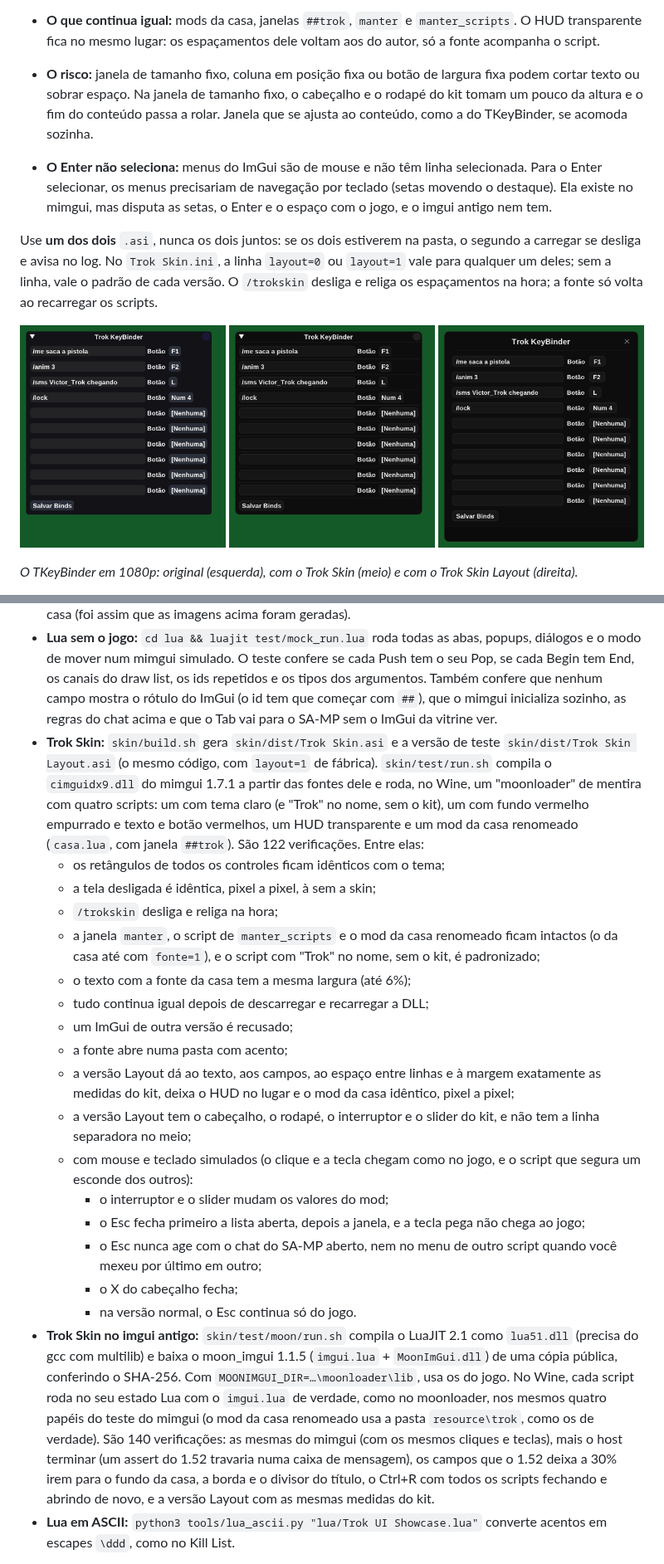
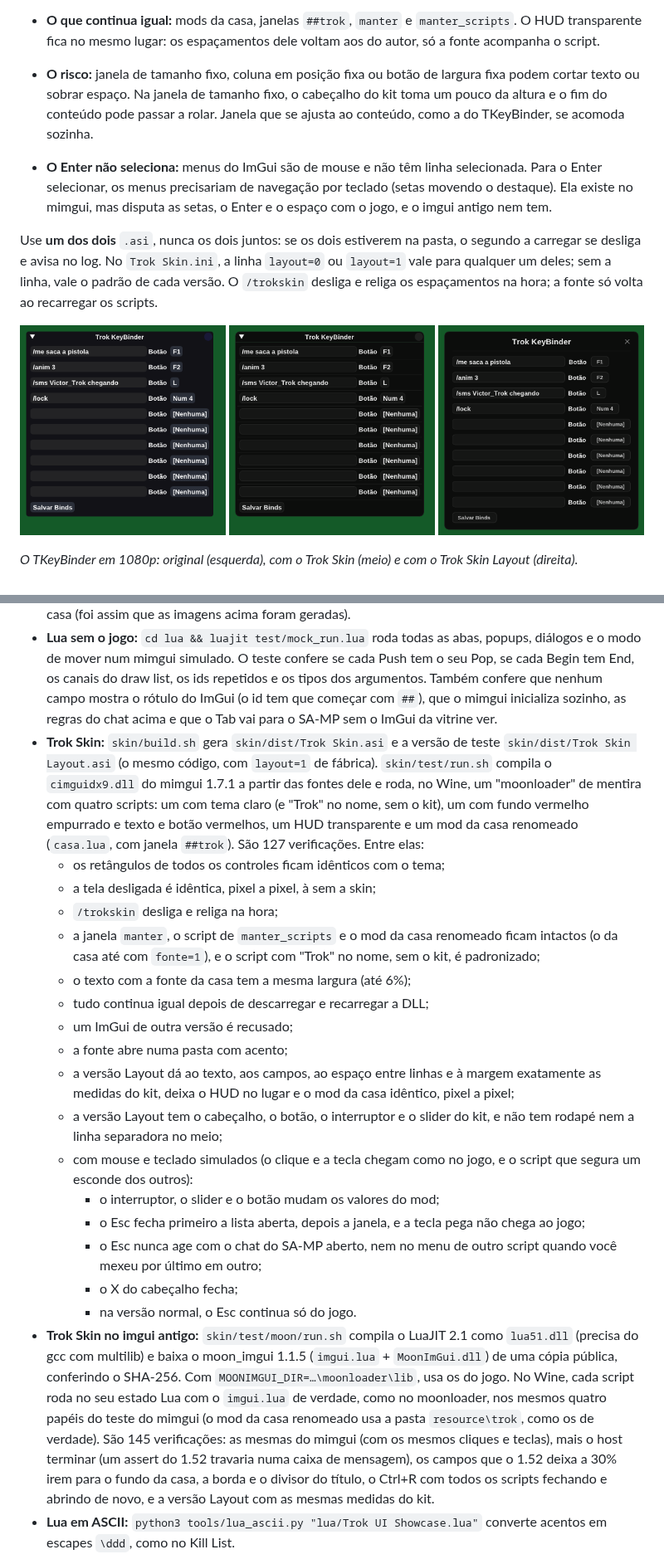
Before and after one commit to victortroquetti-cpu/t3, a Markdown page: trok-ui/README.md, 2 parts joined by grey strips. Shown at 83% size. Rendered like a GitHub page; pictures changed too: trok-ui/docs/11-skin-layout.png.

```diff
--- a/trok-ui/README.md
+++ b/trok-ui/README.md
@@ -177,7 +178,7 @@ Para achar o código de outro ícone: o nome está em [lucide.dev/icons](https:/
 
   A skin lê o chat e os diálogos do SA-MP 0.3.7 R1. Nas outras versões, o Esc que fecha o chat pode fechar o menu junto.
 - **O que continua igual:** mods da casa, janelas `##trok`, `manter` e `manter_scripts`. O HUD transparente fica no mesmo lugar: os espaçamentos dele voltam aos do autor, só a fonte acompanha o script.
-- **O risco:** janela de tamanho fixo, coluna em posição fixa ou botão de largura fixa podem cortar texto ou sobrar espaço. Na janela de tamanho fixo, o cabeçalho e o rodapé do kit tomam um pouco da altura e o fim do conteúdo passa a rolar. Janela que se ajusta ao conteúdo, como a do TKeyBinder, se acomoda sozinha.
+- **O risco:** janela de tamanho fixo, coluna em posição fixa ou botão de largura fixa podem cortar texto ou sobrar espaço. Na janela de tamanho fixo, o cabeçalho do kit toma um pouco da altura e o fim do conteúdo pode passar a rolar. Janela que se ajusta ao conteúdo, como a do TKeyBinder, se acomoda sozinha.
 - **O Enter não seleciona:** menus do ImGui são de mouse e não têm linha selecionada. Para o Enter selecionar, os menus precisariam de navegação por teclado (setas movendo o destaque). Ela existe no mimgui, mas disputa as setas, o Enter e o espaço com o jogo, e o imgui antigo nem tem.
 
 Use **um dos dois** `.asi`, nunca os dois juntos: se os dois estiverem na pasta, o segundo a carregar se desliga e avisa no log. No `Trok Skin.ini`, a linha `layout=0` ou `layout=1` vale para qualquer um deles; sem a linha, vale o padrão de cada versão. O `/trokskin` desliga e religa os espaçamentos na hora; a fonte só volta ao recarregar os scripts.
@@ -212,7 +214,7 @@ Duas regras que custaram caro na primeira versão:
 - **.asi num GTA de mentira:** `asi/test/smoke/run.sh` roda o .asi no Wine 32 bits (com Xvfb) com um processo que expõe o device d3d9 nos endereços do `gta_sa.exe` e carrega um `samp.dll` falso com os endereços do 0.3.7 R1. Depois digita `/trokui` duas vezes e confere os pixels do back buffer: o menu tem que abrir por cima de tudo e fechar, e o cursor do SA-MP tem que ir para o modo 2 e voltar. Com o menu aberto, confere também quais teclas chegam ao jogo: o T (chat) e o Tab (placar) chegam, a seta não, e com o chat aberto tudo chega. São 5 cenários: device direto; proxy estilo SA-MP com dois ganchos de vtable na regra do Dialogs/Radar (lida no binário do Dialogs 2.28); sem `0xC8CF88`; só pela classe da janela; e um wrapper que esconde o device real.
 - **Capturas sem o jogo:** `asi/test/run.sh <pasta>` roda a vitrine num rasterizador por software e salva PNGs de cada tela. Com `TROK_FONT=…/font.ttf TROK_ICONS=…/lucide.ttf`, usa a fonte e os ícones da casa (foi assim que as imagens acima foram geradas).
 - **Lua sem o jogo:** `cd lua && luajit test/mock_run.lua` roda todas as abas, popups, diálogos e o modo de mover num mimgui simulado. O teste confere se cada Push tem o seu Pop, se cada Begin tem End, os canais do draw list, os ids repetidos e os tipos dos argumentos. Também confere que nenhum campo mostra o rótulo do ImGui (o id tem que começar com `##`), que o mimgui inicializa sozinho, as regras do chat acima e que o Tab vai para o SA-MP sem o ImGui da vitrine ver.
-- **Trok Skin:** `skin/build.sh` gera `skin/dist/Trok Skin.asi` e a versão de teste `skin/dist/Trok Skin Layout.asi` (o mesmo código, com `layout=1` de fábrica). `skin/test/run.sh` compila o `cimguidx9.dll` do mimgui 1.7.1 a partir das fontes dele e roda, no Wine, um "moonloader" de mentira com quatro scripts: um com tema claro (e "Trok" no nome, sem o kit), um com fundo vermelho empurrado e texto e botão vermelhos, um HUD transparente e um mod da casa renomeado (`casa.lua`, com janela `##trok`). São 122 verificações. Entre elas:
+- **Trok Skin:** `skin/build.sh` gera `skin/dist/Trok Skin.asi` e a versão de teste `skin/dist/Trok Skin Layout.asi` (o mesmo código, com `layout=1` de fábrica). `skin/test/run.sh` compila o `cimguidx9.dll` do mimgui 1.7.1 a partir das fontes dele e roda, no Wine, um "moonloader" de mentira com quatro scripts: um com tema claro (e "Trok" no nome, sem o kit), um com fundo vermelho empurrado e texto e botão vermelhos, um HUD transparente e um mod da casa renomeado (`casa.lua`, com janela `##trok`). São 127 verificações. Entre elas:
   - os retângulos de todos os controles ficam idênticos com o tema;
   - a tela desligada é idêntica, pixel a pixel, à sem a skin;
   - `/trokskin` desliga e religa na hora;
@@ -222,14 +224,14 @@ Duas regras que custaram caro na primeira versão:
   - um ImGui de outra versão é recusado;
   - a fonte abre numa pasta com acento;
   - a versão Layout dá ao texto, aos campos, ao espaço entre linhas e à margem exatamente as medidas do kit, deixa o HUD no lugar e o mod da casa idêntico, pixel a pixel;
-  - a versão Layout tem o cabeçalho, o rodapé, o interruptor e o slider do kit, e não tem a linha separadora no meio;
+  - a versão Layout tem o cabeçalho, o botão, o interruptor e o slider do kit, e não tem rodapé nem a linha separadora no meio;
   - com mouse e teclado simulados (o clique e a tecla chegam como no jogo, e o script que segura um esconde dos outros):
-    - o interruptor e o slider mudam os valores do mod;
+    - o interruptor, o slider e o botão mudam os valores do mod;
     - o Esc fecha primeiro a lista aberta, depois a janela, e a tecla pega não chega ao jogo;
     - o Esc nunca age com o chat do SA-MP aberto, nem no menu de outro script quando você mexeu por último em outro;
     - o X do cabeçalho fecha;
     - na versão normal, o Esc continua só do jogo.
-- **Trok Skin no imgui antigo:** `skin/test/moon/run.sh` compila o LuaJIT 2.1 como `lua51.dll` (precisa do gcc com multilib) e baixa o moon_imgui 1.1.5 (`imgui.lua` + `MoonImGui.dll`) de uma cópia pública, conferindo o SHA-256. Com `MOONIMGUI_DIR=…\moonloader\lib`, usa os do jogo. No Wine, cada script roda no seu estado Lua com o `imgui.lua` de verdade, como no moonloader, nos mesmos quatro papéis do teste do mimgui (o mod da casa renomeado usa a pasta `resource\trok`, como os de verdade). São 140 verificações: as mesmas do mimgui (com os mesmos cliques e teclas), mais o host terminar (um assert do 1.52 travaria numa caixa de mensagem), os campos que o 1.52 deixa a 30% irem para o fundo da casa, a borda e o divisor do título, o Ctrl+R com todos os scripts fechando e abrindo de novo, e a versão Layout com as mesmas medidas do kit.
+- **Trok Skin no imgui antigo:** `skin/test/moon/run.sh` compila o LuaJIT 2.1 como `lua51.dll` (precisa do gcc com multilib) e baixa o moon_imgui 1.1.5 (`imgui.lua` + `MoonImGui.dll`) de uma cópia pública, conferindo o SHA-256. Com `MOONIMGUI_DIR=…\moonloader\lib`, usa os do jogo. No Wine, cada script roda no seu estado Lua com o `imgui.lua` de verdade, como no moonloader, nos mesmos quatro papéis do teste do mimgui (o mod da casa renomeado usa a pasta `resource\trok`, como os de verdade). São 145 verificações: as mesmas do mimgui (com os mesmos cliques e teclas), mais o host terminar (um assert do 1.52 travaria numa caixa de mensagem), os campos que o 1.52 deixa a 30% irem para o fundo da casa, a borda e o divisor do título, o Ctrl+R com todos os scripts fechando e abrindo de novo, e a versão Layout com as mesmas medidas do kit.
 - **Lua em ASCII:** `python3 tools/lua_ascii.py "lua/Trok UI Showcase.lua"` converte acentos em escapes `\ddd`, como no Kill List.
 
 > O .asi passa nos 5 cenários do GTA de mentira, com o d3d9 de verdade do Wine. A versão anterior falhava nos cenários sem `0xC8CF88`, com o mesmo sintoma relatado: o comando funciona e nada aparece. O Lua passa no mimgui simulado, que agora imita a inicialização preguiçosa. Dentro do GTA de verdade, os dois ainda precisam ser conferidos.
```
Also changed, not shown: other parts of trok-ui/README.md (+3 -1 lines), 11 other files.
